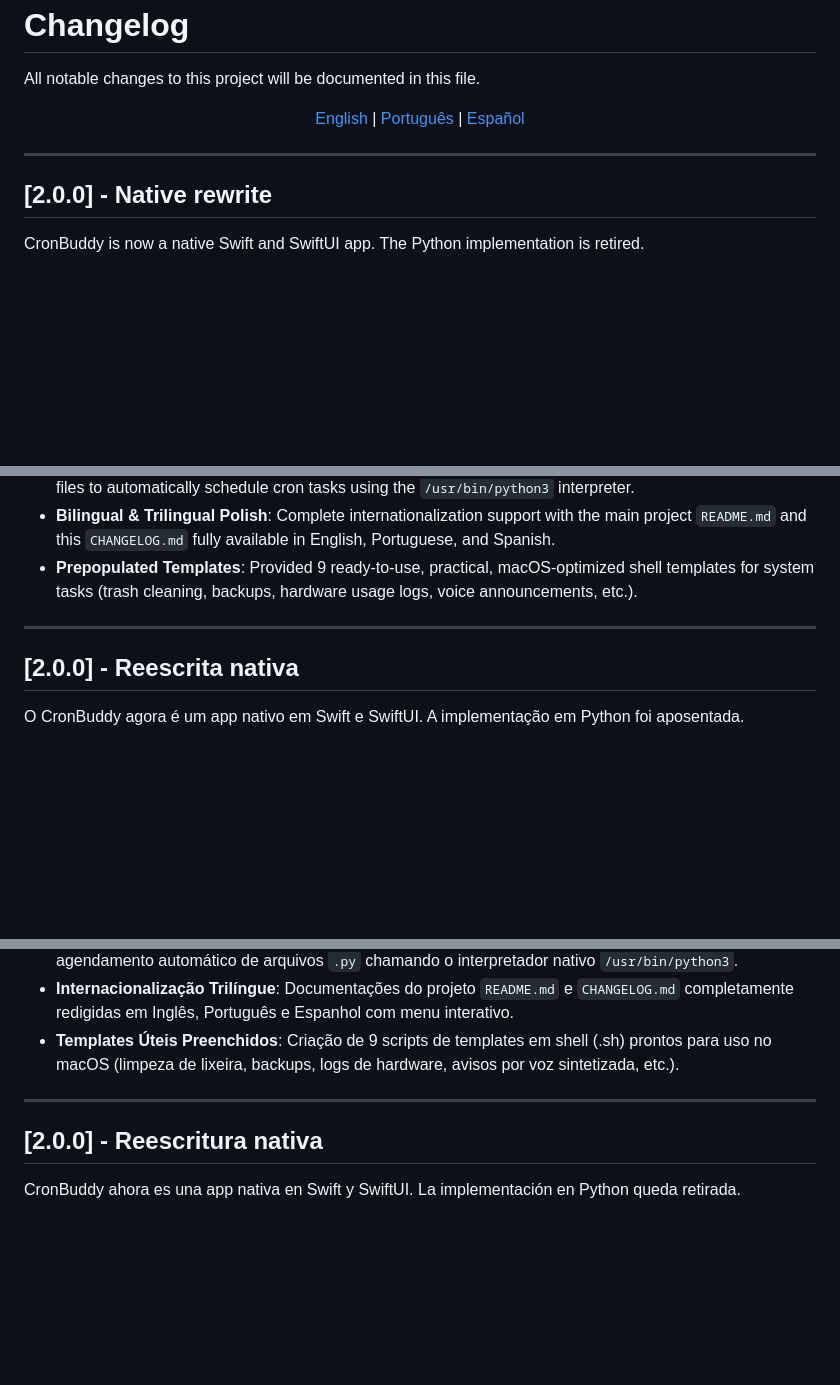
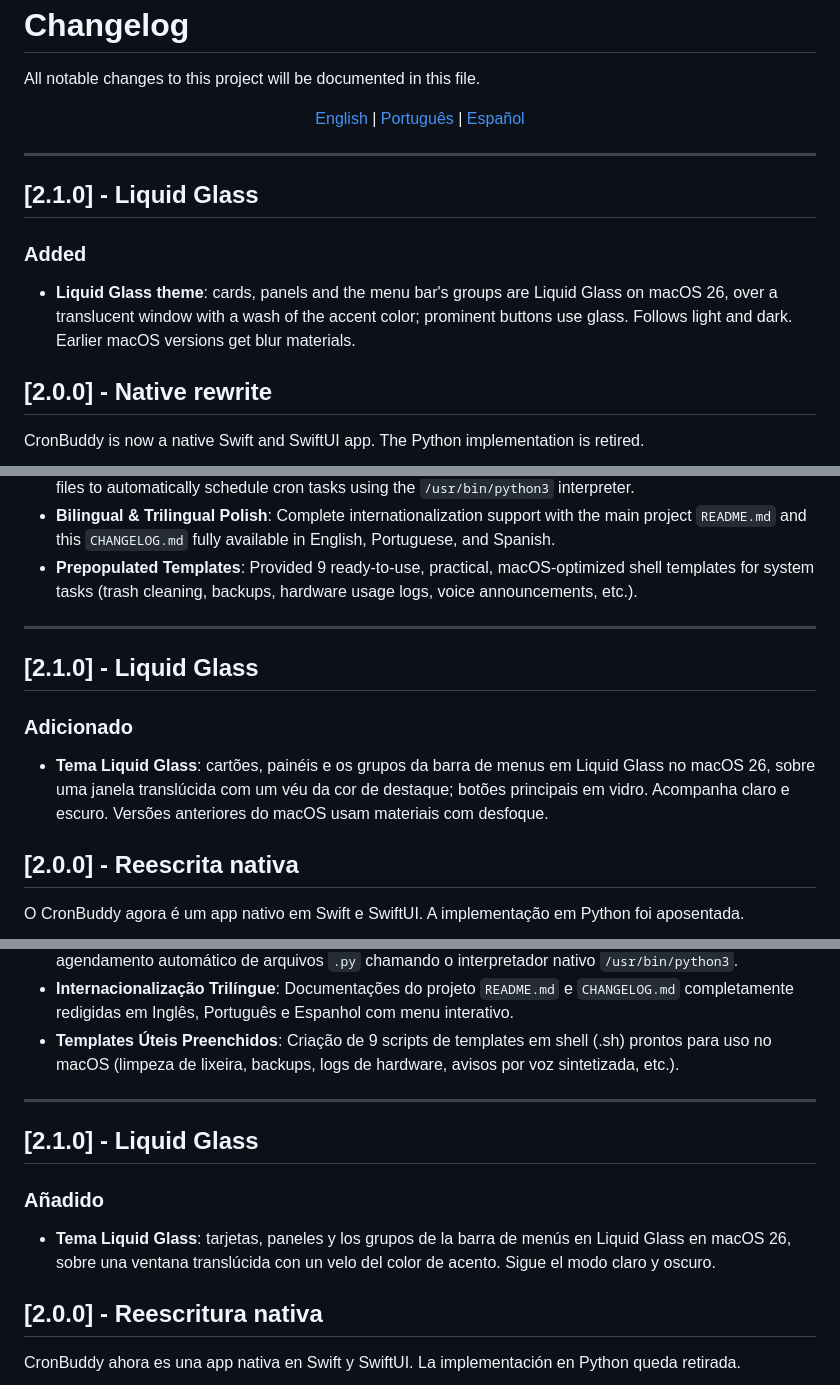
Before and after one commit to lucasrafaldini/cronbuddy, a Markdown page: CHANGELOG.md, 3 parts joined by grey strips. GitHub-like rendering; blank space fills up the shorter version.

```diff
--- a/CHANGELOG.md
+++ b/CHANGELOG.md
@@ -11,6 +11,11 @@ All notable changes to this project will be documented in this file.
 ---
 
 <a id="english"></a>
+## [2.1.0] - Liquid Glass
+
+### Added
+- **Liquid Glass theme**: cards, panels and the menu bar's groups are Liquid Glass on macOS 26, over a translucent window with a wash of the accent color; prominent buttons use glass. Follows light and dark. Earlier macOS versions get blur materials.
+
 ## [2.0.0] - Native rewrite
 
 CronBuddy is now a native Swift and SwiftUI app. The Python implementation is retired.
@@ -43,6 +48,11 @@ CronBuddy is now a native Swift and SwiftUI app. The Python implementation is re
 ---
 
 <a id="português"></a>
+## [2.1.0] - Liquid Glass
+
+### Adicionado
+- **Tema Liquid Glass**: cartões, painéis e os grupos da barra de menus em Liquid Glass no macOS 26, sobre uma janela translúcida com um véu da cor de destaque; botões principais em vidro. Acompanha claro e escuro. Versões anteriores do macOS usam materiais com desfoque.
+
 ## [2.0.0] - Reescrita nativa
 
 O CronBuddy agora é um app nativo em Swift e SwiftUI. A implementação em Python foi aposentada.
@@ -75,6 +85,11 @@ O CronBuddy agora é um app nativo em Swift e SwiftUI. A implementação em Pyth
 ---
 
 <a id="español"></a>
+## [2.1.0] - Liquid Glass
+
+### Añadido
+- **Tema Liquid Glass**: tarjetas, paneles y los grupos de la barra de menús en Liquid Glass en macOS 26, sobre una ventana translúcida con un velo del color de acento. Sigue el modo claro y oscuro.
+
 ## [2.0.0] - Reescritura nativa
 
 CronBuddy ahora es una app nativa en Swift y SwiftUI. La implementación en Python queda retirada.
```
Also changed, not shown: README.md (+6 -4 lines), docs/screenshots/theme-glass-light.png (added), docs/screenshots/theme-glass.png (added), 12 other files.
